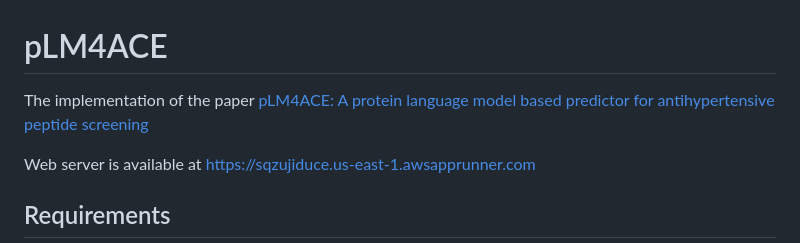
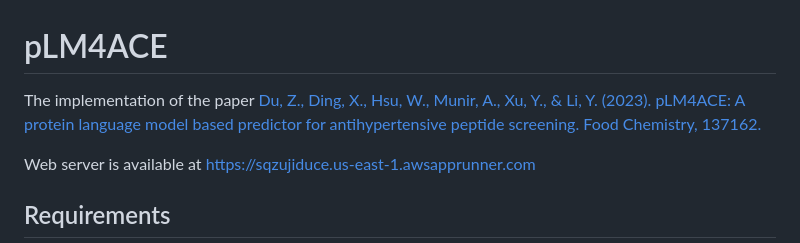
Before and after one commit to dzjxzyd/pLM4ACE, a Markdown page: README.md, the part around the change. Drawn GitHub-style.

```diff
--- a/README.md
+++ b/README.md
@@ -1,5 +1,5 @@
 # pLM4ACE
-The implementation of the paper [pLM4ACE: A protein language model based predictor for antihypertensive peptide screening](https://www.sciencedirect.com/science/article/abs/pii/S0308814623017806)
+The implementation of the paper [Du, Z., Ding, X., Hsu, W., Munir, A., Xu, Y., & Li, Y. (2023). pLM4ACE: A protein language model based predictor for antihypertensive peptide screening. Food Chemistry, 137162.](https://www.sciencedirect.com/science/article/abs/pii/S0308814623017806)
 
 Web server is available at https://sqzujiduce.us-east-1.awsapprunner.com
 ## Requirements
```
